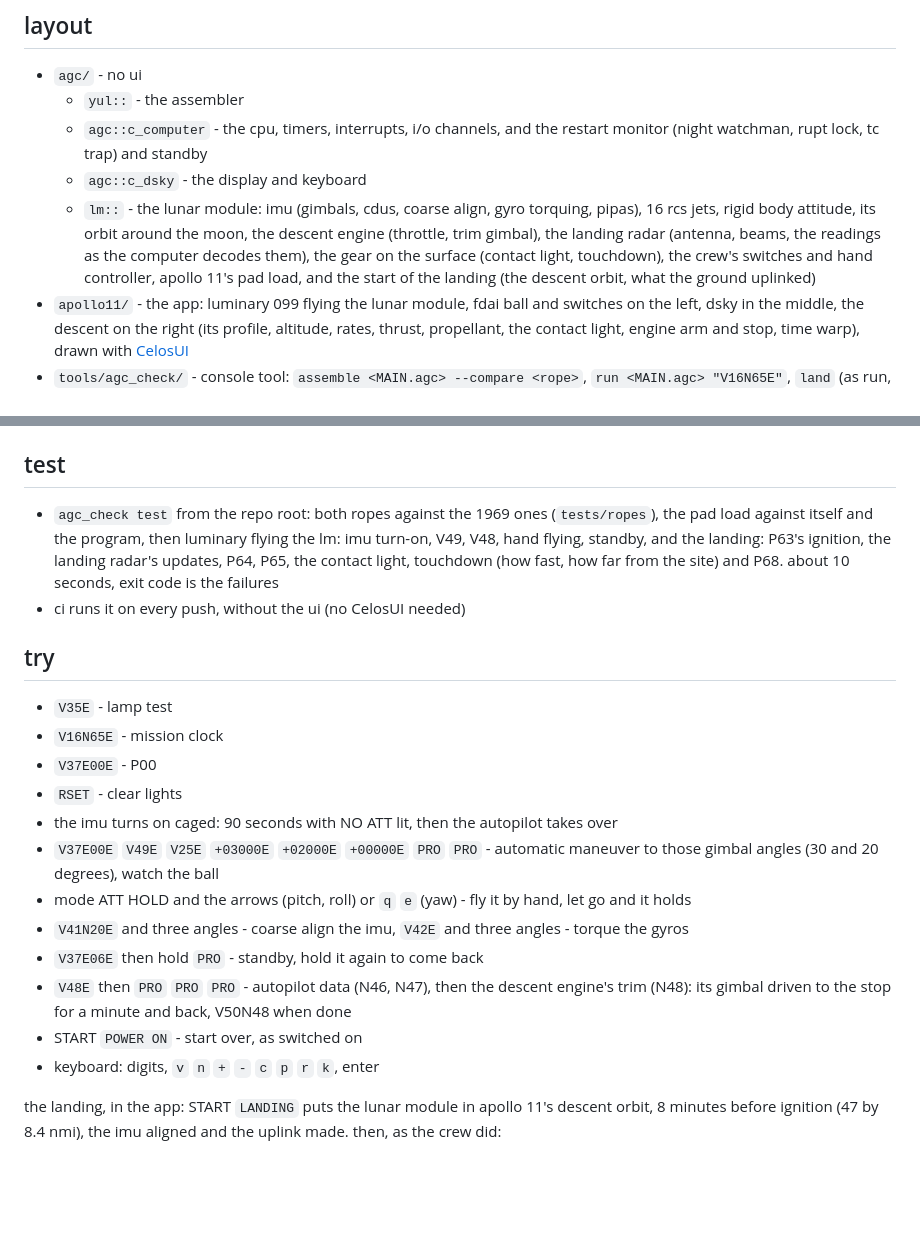
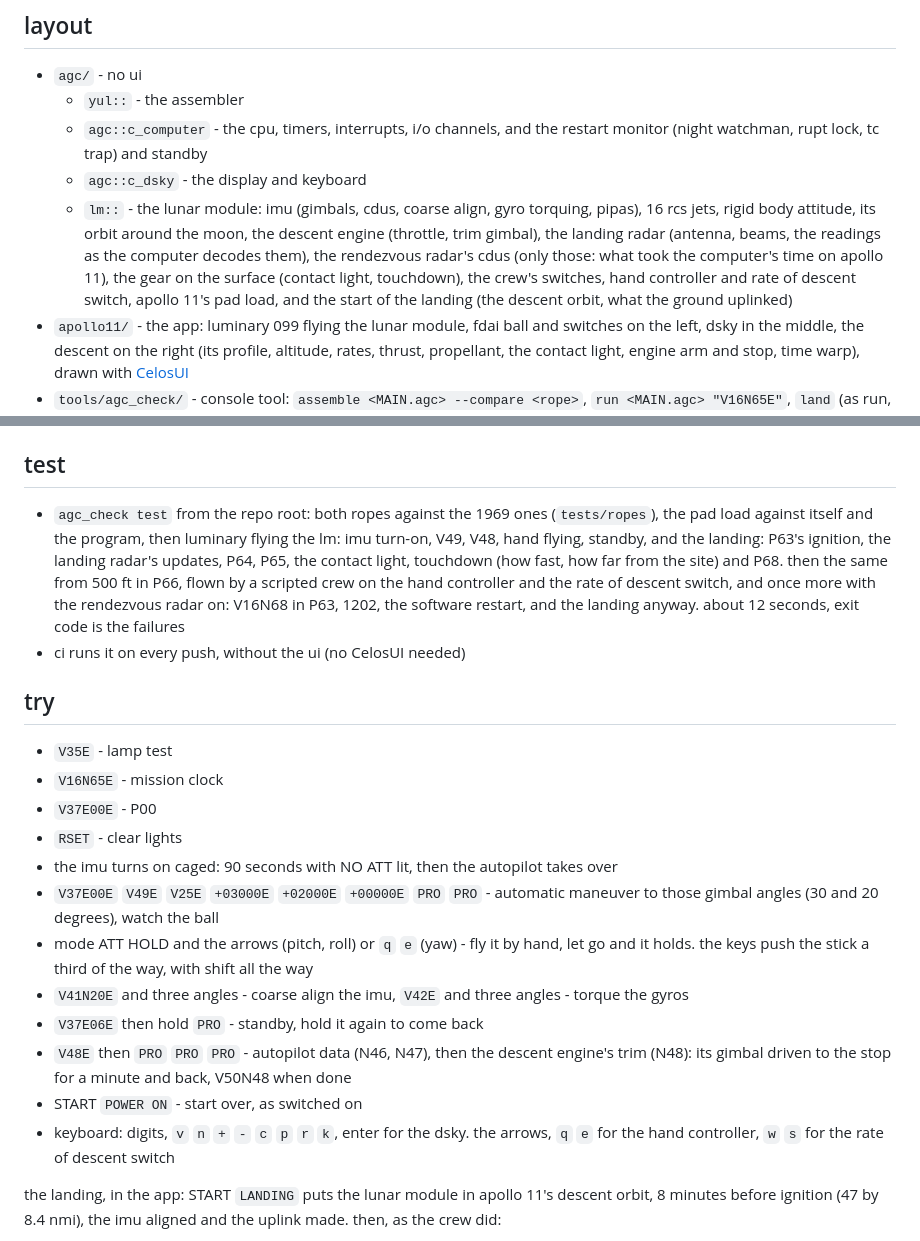
Before and after one commit to neear0/the-apollo-11-agc-but-in-cpp, a Markdown page: README.md, 2 parts joined by grey strips. Drawn GitHub-style; blank space fills up the shorter version.

```diff
--- a/README.md
+++ b/README.md
@@ -23,7 +23,7 @@ so it's an emulator, not a port. the autopilot in the rope is what flies the lun
   - `yul::` - the assembler
   - `agc::c_computer` - the cpu, timers, interrupts, i/o channels, and the restart monitor (night watchman, rupt lock, tc trap) and standby
   - `agc::c_dsky` - the display and keyboard
-  - `lm::` - the lunar module: imu (gimbals, cdus, coarse align, gyro torquing, pipas), 16 rcs jets, rigid body attitude, its orbit around the moon, the descent engine (throttle, trim gimbal), the landing radar (antenna, beams, the readings as the computer decodes them), the gear on the surface (contact light, touchdown), the crew's switches and hand controller, apollo 11's pad load, and the start of the landing (the descent orbit, what the ground uplinked)
+  - `lm::` - the lunar module: imu (gimbals, cdus, coarse align, gyro torquing, pipas), 16 rcs jets, rigid body attitude, its orbit around the moon, the descent engine (throttle, trim gimbal), the landing radar (antenna, beams, the readings as the computer decodes them), the rendezvous radar's cdus (only those: what took the computer's time on apollo 11), the gear on the surface (contact light, touchdown), the crew's switches, hand controller and rate of descent switch, apollo 11's pad load, and the start of the landing (the descent orbit, what the ground uplinked)
 - `apollo11/` - the app: luminary 099 flying the lunar module, fdai ball and switches on the left, dsky in the middle, the descent on the right (its profile, altitude, rates, thrust, propellant, the contact light, engine arm and stop, time warp), drawn with [CelosUI](https://github.com/neear0/celosUI)
 - `tools/agc_check/` - console tool: `assemble <MAIN.agc> --compare <rope>`, `run <MAIN.agc> "V16N65E"`, `land` (as run, from the descent orbit), `symbols`, `test`
 - `Luminary099/`, `Comanche055/` - the 1969 source as Virtual AGC transcribed it, with a handful of transcription fixes so it assembles
@@ -36,7 +36,7 @@ so it's an emulator, not a port. the autopilot in the rope is what flies the lun
 
 ## test
 
-- `agc_check test` from the repo root: both ropes against the 1969 ones (`tests/ropes`), the pad load against itself and the program, then luminary flying the lm: imu turn-on, V49, V48, hand flying, standby, and the landing: P63's ignition, the landing radar's updates, P64, P65, the contact light, touchdown (how fast, how far from the site) and P68. about 10 seconds, exit code is the failures
+- `agc_check test` from the repo root: both ropes against the 1969 ones (`tests/ropes`), the pad load against itself and the program, then luminary flying the lm: imu turn-on, V49, V48, hand flying, standby, and the landing: P63's ignition, the landing radar's updates, P64, P65, the contact light, touchdown (how fast, how far from the site) and P68. then the same from 500 ft in P66, flown by a scripted crew on the hand controller and the rate of descent switch, and once more with the rendezvous radar on: V16N68 in P63, 1202, the software restart, and the landing anyway. about 12 seconds, exit code is the failures
 - ci runs it on every push, without the ui (no CelosUI needed)
 
 ## try
@@ -47,12 +47,12 @@ so it's an emulator, not a port. the autopilot in the rope is what flies the lun
 - `RSET` - clear lights
 - the imu turns on caged: 90 seconds with NO ATT lit, then the autopilot takes over
 - `V37E00E` `V49E` `V25E` `+03000E` `+02000E` `+00000E` `PRO` `PRO` - automatic maneuver to those gimbal angles (30 and 20 degrees), watch the ball
-- mode ATT HOLD and the arrows (pitch, roll) or `q` `e` (yaw) - fly it by hand, let go and it holds
+- mode ATT HOLD and the arrows (pitch, roll) or `q` `e` (yaw) - fly it by hand, let go and it holds. the keys push the stick a third of the way, with shift all the way
 - `V41N20E` and three angles - coarse align the imu, `V42E` and three angles - torque the gyros
 - `V37E06E` then hold `PRO` - standby, hold it again to come back
 - `V48E` then `PRO` `PRO` `PRO` - autopilot data (N46, N47), then the descent engine's trim (N48): its gimbal driven to the stop for a minute and back, V50N48 when done
 - START `POWER ON` - start over, as switched on
-- keyboard: digits, `v` `n` `+` `-` `c` `p` `r` `k`, enter
+- keyboard: digits, `v` `n` `+` `-` `c` `p` `r` `k`, enter for the dsky. the arrows, `q` `e` for the hand controller, `w` `s` for the rate of descent switch
 
 the landing, in the app: START `LANDING` puts the lunar module in apollo 11's descent orbit, 8 minutes before ignition (47 by 8.4 nmi), the imu aligned and the uplink made. then, as the crew did:
 
```
Also changed, not shown: other parts of README.md (+10 -4 lines), docs/1202.png (added), docs/landing.png.
